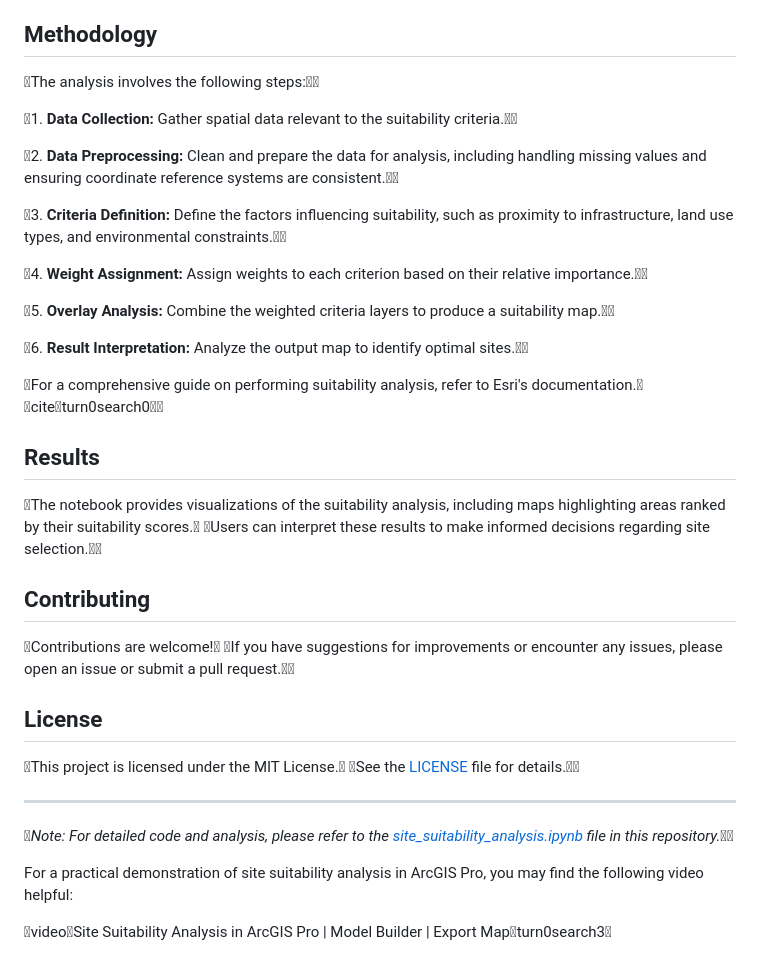
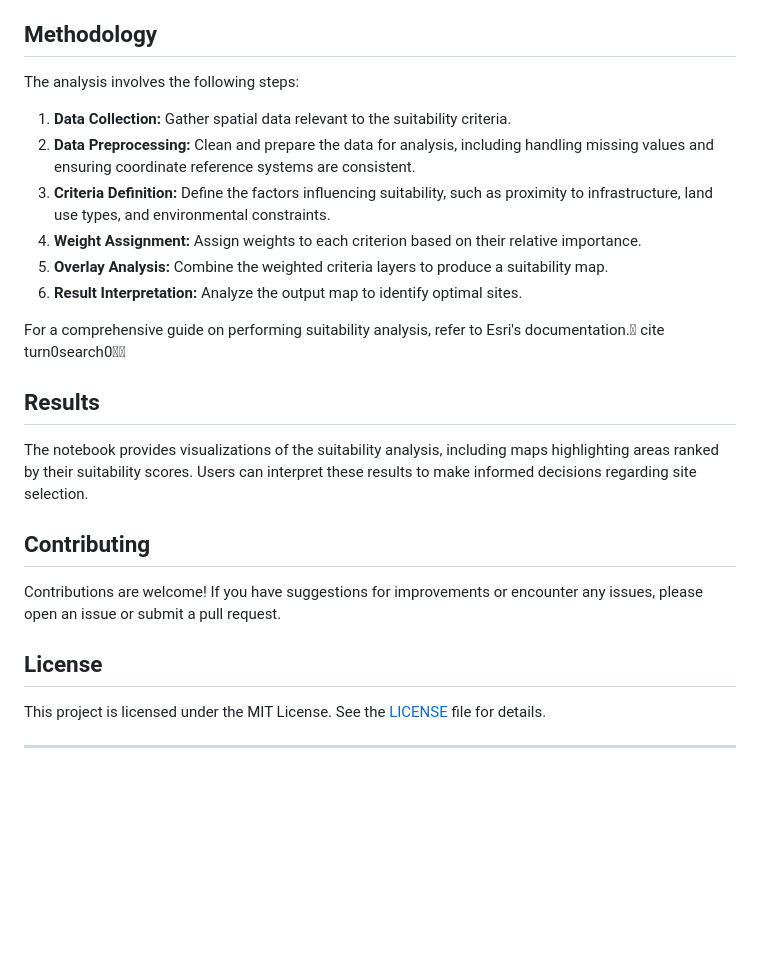
Before and after one commit to ajiwunmi/site_suitability_analysis, a Markdown page: README.md, the part around one of its changes. GitHub-like rendering; blank space fills up the shorter version.

Commit message:
readme file updated
Signed-off-by: Ajiwunmi <ajiwunmi@gmail.com>

```diff
--- a/README.md
+++ b/README.md
@@ -60,38 +60,27 @@ pip install pandas geopandas matplotlib rasterio fiona shapely
 
 ## Methodology
 
-The analysis involves the following steps:
+The analysis involves the following steps:
 
-1. **Data Collection:** Gather spatial data relevant to the suitability criteria.
+1. **Data Collection:** Gather spatial data relevant to the suitability criteria.
+2. **Data Preprocessing:** Clean and prepare the data for analysis, including handling missing values and ensuring coordinate reference systems are consistent.
+3. **Criteria Definition:** Define the factors influencing suitability, such as proximity to infrastructure, land use types, and environmental constraints.
+4. **Weight Assignment:** Assign weights to each criterion based on their relative importance.
+5. **Overlay Analysis:** Combine the weighted criteria layers to produce a suitability map.
+6. **Result Interpretation:** Analyze the output map to identify optimal sites.
 
-2. **Data Preprocessing:** Clean and prepare the data for analysis, including handling missing values and ensuring coordinate reference systems are consistent.
-
-3. **Criteria Definition:** Define the factors influencing suitability, such as proximity to infrastructure, land use types, and environmental constraints.
-
-4. **Weight Assignment:** Assign weights to each criterion based on their relative importance.
-
-5. **Overlay Analysis:** Combine the weighted criteria layers to produce a suitability map.
-
-6. **Result Interpretation:** Analyze the output map to identify optimal sites.
-
-For a comprehensive guide on performing suitability analysis, refer to Esri's documentation. citeturn0search0
+For a comprehensive guide on performing suitability analysis, refer to Esri's documentation. cite turn0search0
 
 ## Results
 
-The notebook provides visualizations of the suitability analysis, including maps highlighting areas ranked by their suitability scores. Users can interpret these results to make informed decisions regarding site selection.
+The notebook provides visualizations of the suitability analysis, including maps highlighting areas ranked by their suitability scores. Users can interpret these results to make informed decisions regarding site selection.
 
 ## Contributing
 
-Contributions are welcome! If you have suggestions for improvements or encounter any issues, please open an issue or submit a pull request.
+Contributions are welcome! If you have suggestions for improvements or encounter any issues, please open an issue or submit a pull request.
 
 ## License
 
-This project is licensed under the MIT License. See the [LICENSE](https://chatgpt.com/c/LICENSE) file for details.
+This project is licensed under the MIT License. See the [LICENSE](https://chatgpt.com/c/LICENSE) file for details.
 
 ---
-
-*Note: For detailed code and analysis, please refer to the [site_suitability_analysis.ipynb](https://chatgpt.com/c/site_suitability_analysis.ipynb) file in this repository.*
-
-For a practical demonstration of site suitability analysis in ArcGIS Pro, you may find the following video helpful:
-
-videoSite Suitability Analysis in ArcGIS Pro | Model Builder | Export Mapturn0search3
```
Also changed, not shown: other parts of README.md (+19 -19 lines).
